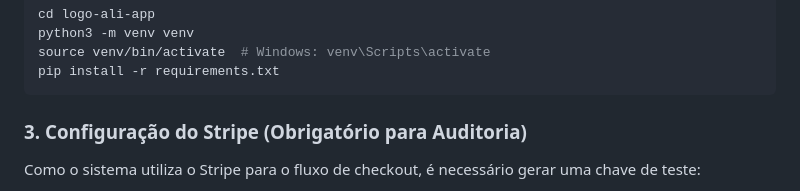
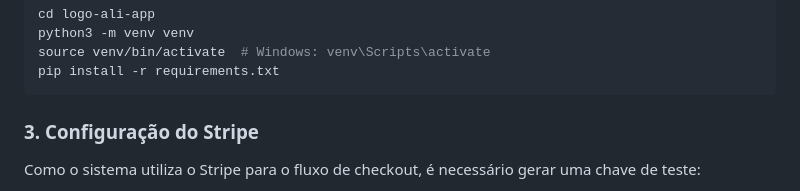
Before and after one commit to danielrp9/logo-ali-estacionamentos, a Markdown page: README.md, the part around the change. Rendered like a GitHub page.

Commit message:
Atualização de readme

````diff
--- a/README.md
+++ b/README.md
@@ -48,7 +48,7 @@ source venv/bin/activate  # Windows: venv\Scripts\activate
 pip install -r requirements.txt
 ```
 
-### 3. Configuração do Stripe (Obrigatório para Auditoria)
+### 3. Configuração do Stripe
 Como o sistema utiliza o Stripe para o fluxo de checkout, é necessário gerar uma chave de teste:
 
 1.  Acesse o [Dashboard do Stripe](https://dashboard.stripe.com/register) e crie uma conta (gratuita).
````
